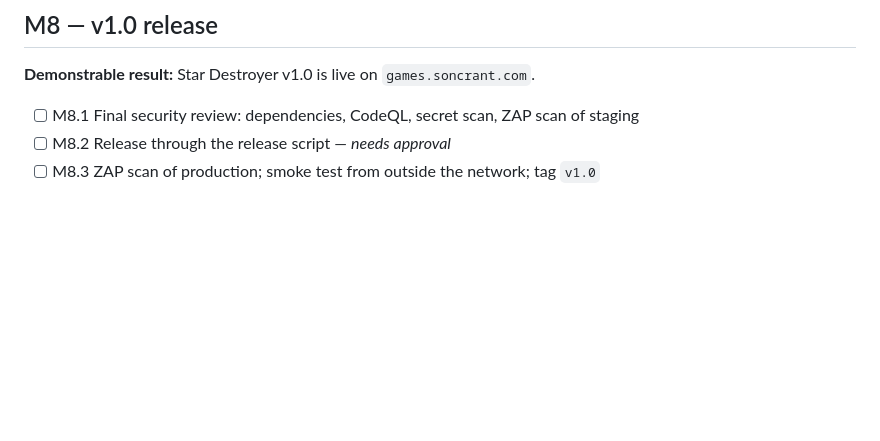
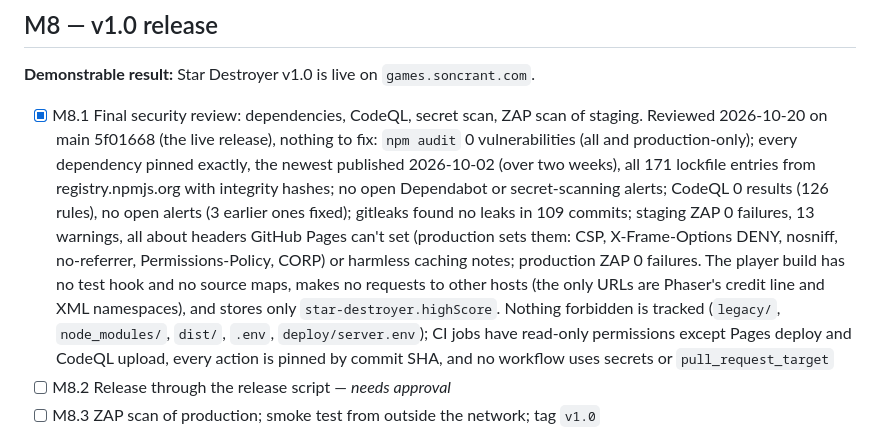
Before and after one commit to soncsec/star-destroyer, a Markdown page: ROADMAP.md, the part around the change. Drawn GitHub-style; blank space fills up the shorter version.

Commit message:
Record the final security review (M8.1)
Co-Authored-By: Claude Opus 5.5 <noreply@anthropic.com>
Claude-Session: https://claude.ai/code/session_015Kk9qwEnRTWFYcVYAGBHfF

```diff
--- a/ROADMAP.md
+++ b/ROADMAP.md
@@ -212,7 +212,7 @@
 
 **Demonstrable result:** Star Destroyer v1.0 is live on `games.soncrant.com`.
 
-- [ ] M8.1 Final security review: dependencies, CodeQL, secret scan, ZAP scan of staging
+- [x] M8.1 Final security review: dependencies, CodeQL, secret scan, ZAP scan of staging. Reviewed 2026-10-20 on main 5f01668 (the live release), nothing to fix: `npm audit` 0 vulnerabilities (all and production-only); every dependency pinned exactly, the newest published 2026-10-02 (over two weeks), all 171 lockfile entries from registry.npmjs.org with integrity hashes; no open Dependabot or secret-scanning alerts; CodeQL 0 results (126 rules), no open alerts (3 earlier ones fixed); gitleaks found no leaks in 109 commits; staging ZAP 0 failures, 13 warnings, all about headers GitHub Pages can't set (production sets them: CSP, X-Frame-Options DENY, nosniff, no-referrer, Permissions-Policy, CORP) or harmless caching notes; production ZAP 0 failures. The player build has no test hook and no source maps, makes no requests to other hosts (the only URLs are Phaser's credit line and XML namespaces), and stores only `star-destroyer.highScore`. Nothing forbidden is tracked (`legacy/`, `node_modules/`, `dist/`, `.env`, `deploy/server.env`); CI jobs have read-only permissions except Pages deploy and CodeQL upload, every action is pinned by commit SHA, and no workflow uses secrets or `pull_request_target`
 - [ ] M8.2 Release through the release script — *needs approval*
 - [ ] M8.3 ZAP scan of production; smoke test from outside the network; tag `v1.0`
 
```
